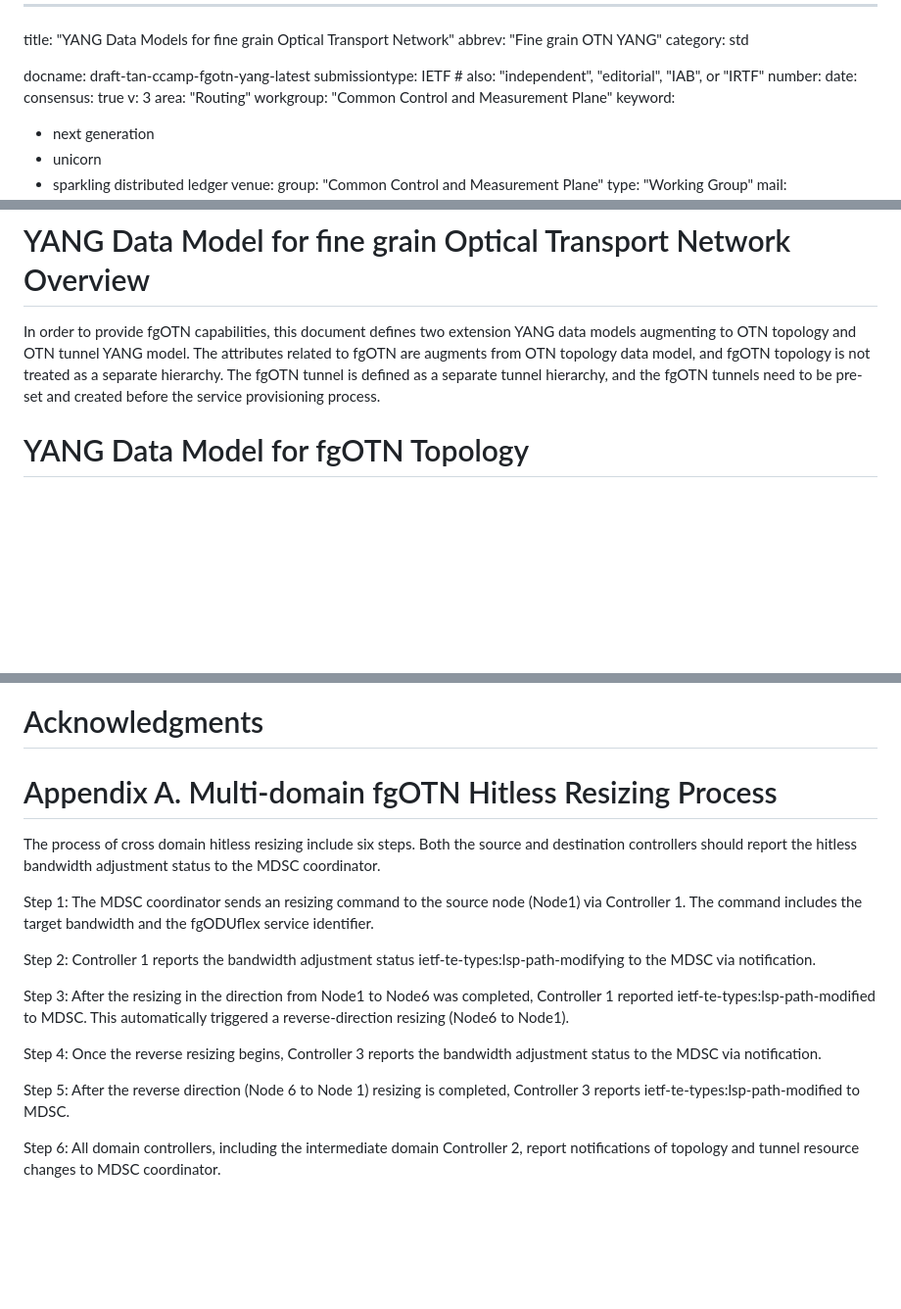
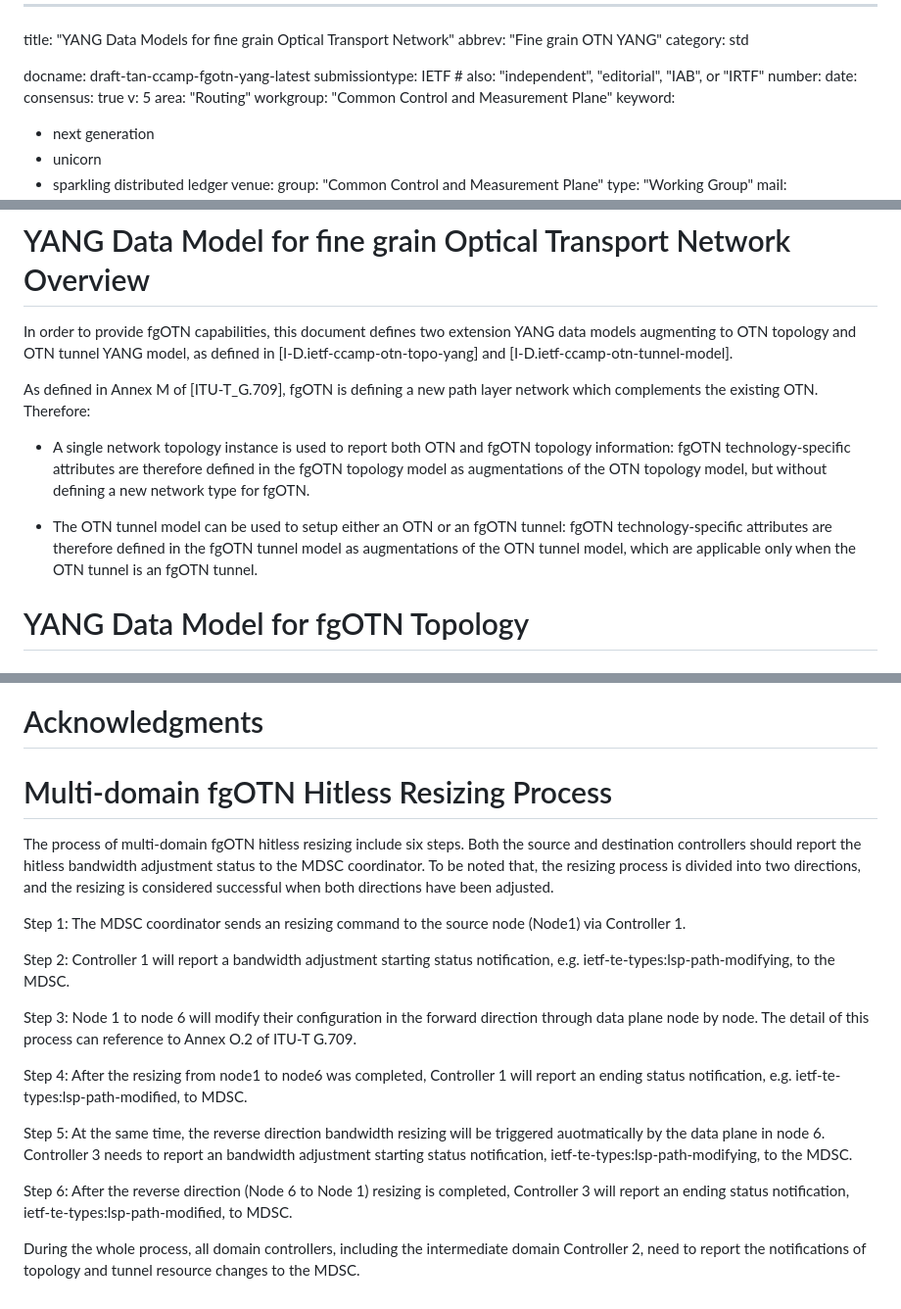
Before and after one commit to YuChaode/draft-tan-ccamp-fgotn-yang, a Markdown page: draft-tan-ccamp-fgotn-yang.md, 3 parts joined by grey strips. Shown at 98% size. GitHub-like rendering; blank space fills up the shorter version.

Commit message:
Update draft-tan-ccamp-fgotn-yang.md
Revise the appendix description of the hitless resizing process.
Update the content of Section 3.

```diff
--- a/draft-tan-ccamp-fgotn-yang.md
+++ b/draft-tan-ccamp-fgotn-yang.md
@@ -8,7 +8,7 @@ submissiontype: IETF  # also: "independent", "editorial", "IAB", or "IRTF"
 number:
 date:
 consensus: true
-v: 3
+v: 5
 area: "Routing"
 workgroup: "Common Control and Measurement Plane"
 keyword:
@@ -264,7 +264,13 @@ Both single domain and multi-domain hitless resizing should be supported. For mu
 
 # YANG Data Model for fine grain Optical Transport Network Overview
 
-In order to provide fgOTN capabilities, this document defines two extension YANG data models augmenting to OTN topology and OTN tunnel YANG model. The attributes related to fgOTN are augments from OTN topology data model, and fgOTN topology is not treated as a separate hierarchy. The fgOTN tunnel is defined as a separate tunnel hierarchy, and the fgOTN tunnels need to be pre-set and created before the service provisioning process.
+In order to provide fgOTN capabilities, this document defines two extension YANG data models augmenting to OTN topology and OTN tunnel YANG model, as defined in [I-D.ietf-ccamp-otn-topo-yang] and [I-D.ietf-ccamp-otn-tunnel-model].
+
+As defined in Annex M of [ITU-T_G.709], fgOTN is defining a new path layer network which complements the existing OTN. Therefore:
+
+* A single network topology instance is used to report both OTN and fgOTN topology information: fgOTN technology-specific attributes are therefore defined in the fgOTN topology model as augmentations of the OTN topology model, but without defining a new network type for fgOTN.
+
+* The OTN tunnel model can be used to setup either an OTN or an fgOTN tunnel: fgOTN technology-specific attributes are therefore defined in the fgOTN tunnel model as augmentations of the OTN tunnel model, which are applicable only when the OTN tunnel is an fgOTN tunnel.
 
 # YANG Data Model for fgOTN Topology
 
@@ -442,18 +448,20 @@ sourcecode-markers="true" sourcecode-name="ietf-fgotn-tunnel@2025-06-18.yang"}
 
 # Acknowledgments
 
-# Appendix A. Multi-domain fgOTN Hitless Resizing Process
+# Multi-domain fgOTN Hitless Resizing Process
 
-The process of cross domain hitless resizing include six steps. Both the source and destination controllers should report the hitless bandwidth adjustment status to the MDSC coordinator.
+The process of multi-domain fgOTN hitless resizing include six steps. Both the source and destination controllers should report the hitless bandwidth adjustment status to the MDSC coordinator. To be noted that, the resizing process is divided into two directions, and the resizing is considered successful when both directions have been adjusted.
 
-Step 1: The MDSC coordinator sends an resizing command to the source node (Node1) via Controller 1. The command includes the target bandwidth and the fgODUflex service identifier.
+Step 1: The MDSC coordinator sends an resizing command to the source node (Node1) via Controller 1.
 
-Step 2: Controller 1 reports the bandwidth adjustment status ietf-te-types:lsp-path-modifying to the MDSC via notification.
+Step 2: Controller 1 will report a bandwidth adjustment starting status notification, e.g. ietf-te-types:lsp-path-modifying, to the MDSC.
 
-Step 3: After the resizing in the direction from Node1 to Node6 was completed, Controller 1 reported ietf-te-types:lsp-path-modified to MDSC. This automatically triggered a reverse-direction resizing (Node6 to Node1).
+Step 3: Node 1 to node 6 will modify their configuration in the forward direction through data plane node by node. The detail of this process can reference to Annex O.2 of ITU-T G.709.
 
-Step 4: Once the reverse resizing begins, Controller 3 reports the bandwidth adjustment status to the MDSC via notification.
+Step 4: After the resizing from node1 to node6 was completed, Controller 1 will report an ending status notification, e.g. ietf-te-types:lsp-path-modified, to MDSC.
 
-Step 5: After the reverse direction  (Node 6 to Node 1) resizing is completed, Controller 3 reports ietf-te-types:lsp-path-modified to MDSC.
+Step 5: At the same time, the reverse direction bandwidth resizing will be triggered auotmatically by the data plane in node 6. Controller 3 needs to report an bandwidth adjustment starting status notification, ietf-te-types:lsp-path-modifying, to the MDSC.
 
-Step 6: All domain controllers, including the intermediate domain Controller 2, report notifications of topology and tunnel resource changes to MDSC coordinator.
+Step 6: After the reverse direction (Node 6 to Node 1) resizing is completed, Controller 3 will report an ending status notification, ietf-te-types:lsp-path-modified, to MDSC.
+
+During the whole process, all domain controllers, including the intermediate domain Controller 2, need to report the notifications of topology and tunnel resource changes to the MDSC.
```
